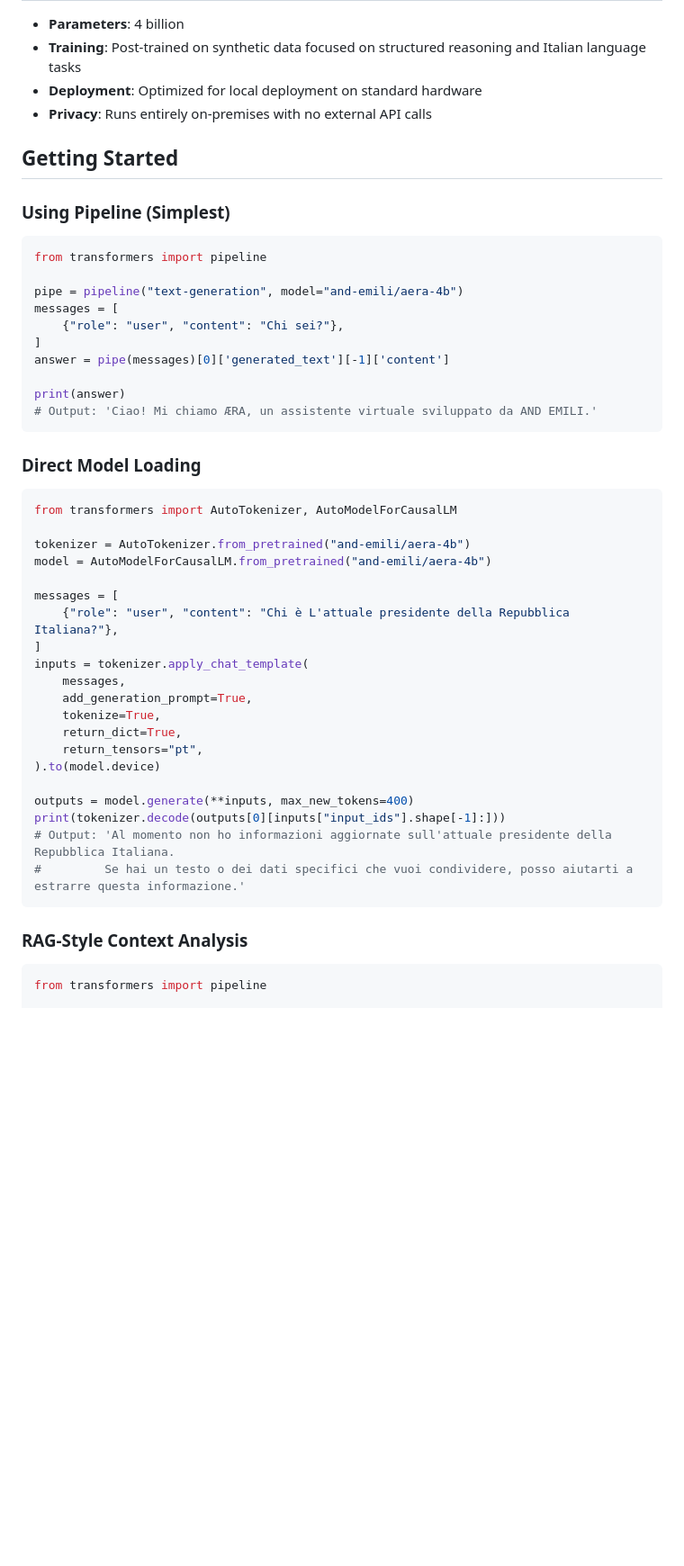
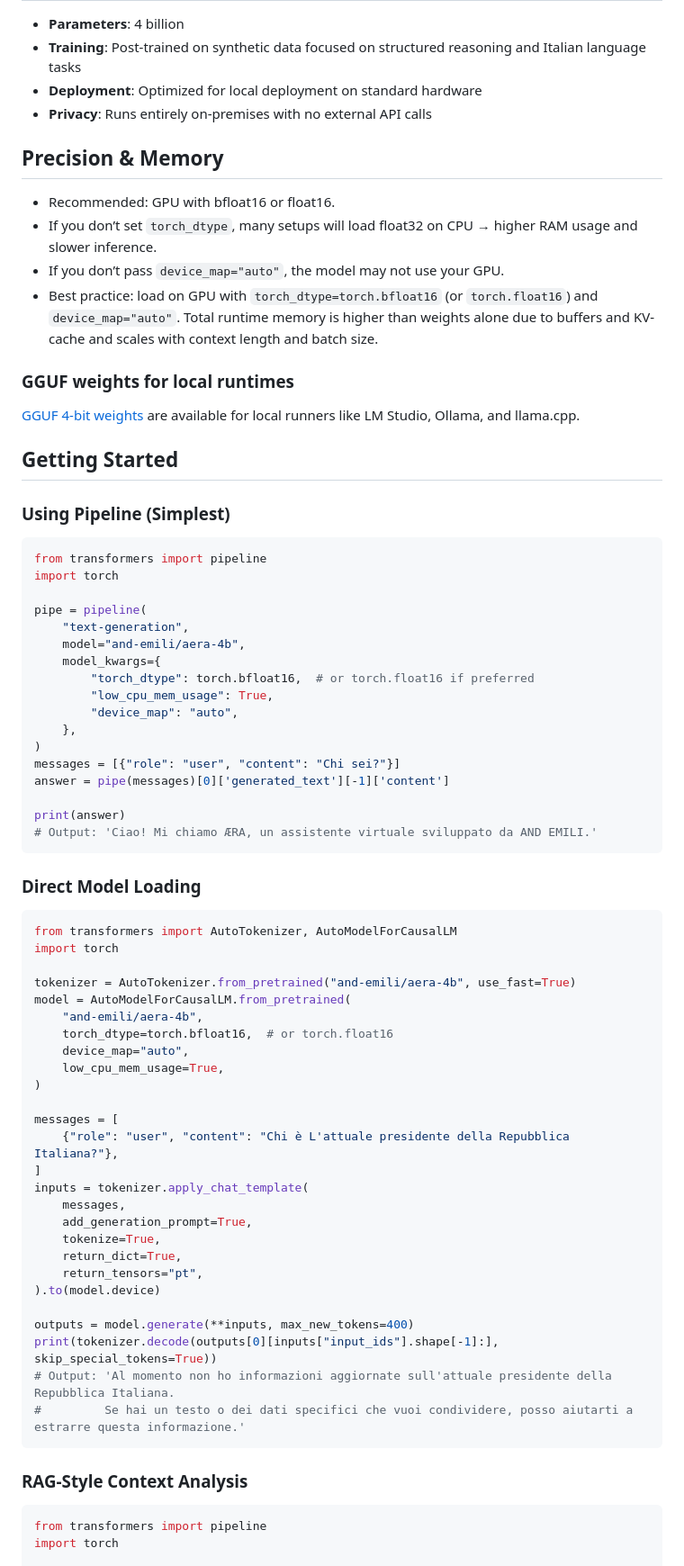
Before and after one commit to andemilisrl/aera, a Markdown page: README.md, the part around the change printed below. Shown: that part at 90% size. Drawn GitHub-style; blank space fills up the shorter version.

Commit message:
Enhance README.md with GPU usage recommendations, updated pipeline examples, and GGUF weights for local runtimes

````diff
--- a/README.md
+++ b/README.md
@@ -63,16 +63,34 @@ If initial tests with ÆRA prove successful, organizations can then invest in de
 - **Deployment**: Optimized for local deployment on standard hardware
 - **Privacy**: Runs entirely on-premises with no external API calls
 
+## Precision & Memory
+
+- Recommended: GPU with bfloat16 or float16.
+- If you don’t set `torch_dtype`, many setups will load float32 on CPU → higher RAM usage and slower inference.
+- If you don’t pass `device_map="auto"`, the model may not use your GPU.
+- Best practice: load on GPU with `torch_dtype=torch.bfloat16` (or `torch.float16`) and `device_map="auto"`. Total runtime memory is higher than weights alone due to buffers and KV-cache and scales with context length and batch size.
+
+### GGUF weights for local runtimes
+
+[GGUF 4-bit weights](https://huggingface.co/and-emili/aera-4b-GGUF) are available for local runners like LM Studio, Ollama, and llama.cpp.
+
 ## Getting Started
 
 ### Using Pipeline (Simplest)
 ```python
 from transformers import pipeline
+import torch
 
-pipe = pipeline("text-generation", model="and-emili/aera-4b")
-messages = [
-    {"role": "user", "content": "Chi sei?"},
-]
+pipe = pipeline(
+    "text-generation",
+    model="and-emili/aera-4b",
+    model_kwargs={
+        "torch_dtype": torch.bfloat16,  # or torch.float16 if preferred
+        "low_cpu_mem_usage": True,
+        "device_map": "auto",
+    },
+)
+messages = [{"role": "user", "content": "Chi sei?"}]
 answer = pipe(messages)[0]['generated_text'][-1]['content']
 
 print(answer)
@@ -82,9 +100,15 @@ print(answer)
 ### Direct Model Loading
 ```python
 from transformers import AutoTokenizer, AutoModelForCausalLM
+import torch
 
-tokenizer = AutoTokenizer.from_pretrained("and-emili/aera-4b")
-model = AutoModelForCausalLM.from_pretrained("and-emili/aera-4b")
+tokenizer = AutoTokenizer.from_pretrained("and-emili/aera-4b", use_fast=True)
+model = AutoModelForCausalLM.from_pretrained(
+    "and-emili/aera-4b",
+    torch_dtype=torch.bfloat16,  # or torch.float16
+    device_map="auto",
+    low_cpu_mem_usage=True,
+)
 
 messages = [
     {"role": "user", "content": "Chi è L'attuale presidente della Repubblica Italiana?"},
@@ -98,7 +122,7 @@ inputs = tokenizer.apply_chat_template(
 ).to(model.device)
 
 outputs = model.generate(**inputs, max_new_tokens=400)
-print(tokenizer.decode(outputs[0][inputs["input_ids"].shape[-1]:]))
+print(tokenizer.decode(outputs[0][inputs["input_ids"].shape[-1]:], skip_special_tokens=True))
 # Output: 'Al momento non ho informazioni aggiornate sull'attuale presidente della Repubblica Italiana.
 #         Se hai un testo o dei dati specifici che vuoi condividere, posso aiutarti a estrarre questa informazione.'
 ```
@@ -106,4 +130,5 @@ print(tokenizer.decode(outputs[0][inputs["input_ids"].shape[-1]:]))
 ### RAG-Style Context Analysis
 ```python
 from transformers import pipeline
+import torch
 
````
Also changed, not shown: other parts of README.md (+9 -1 lines).
